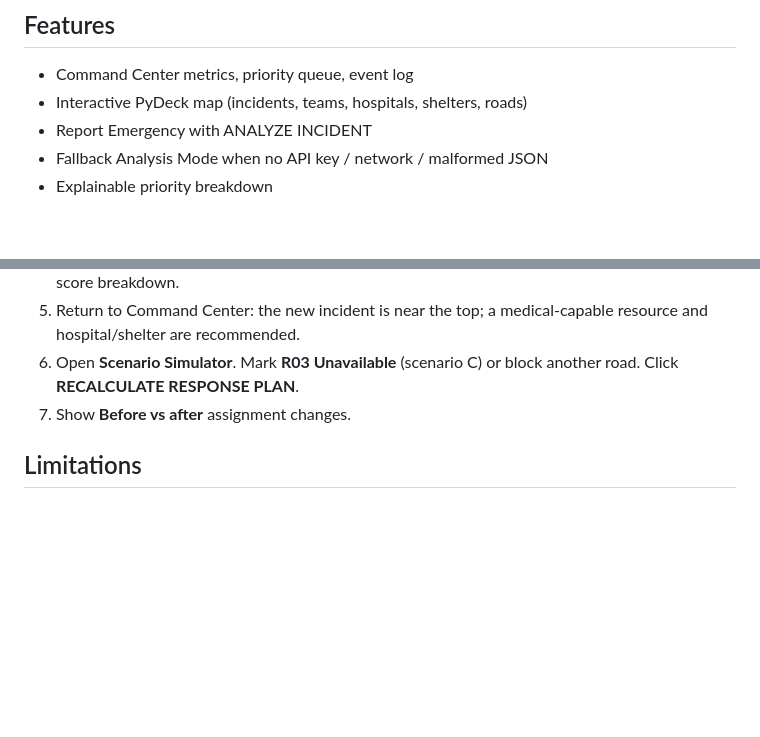
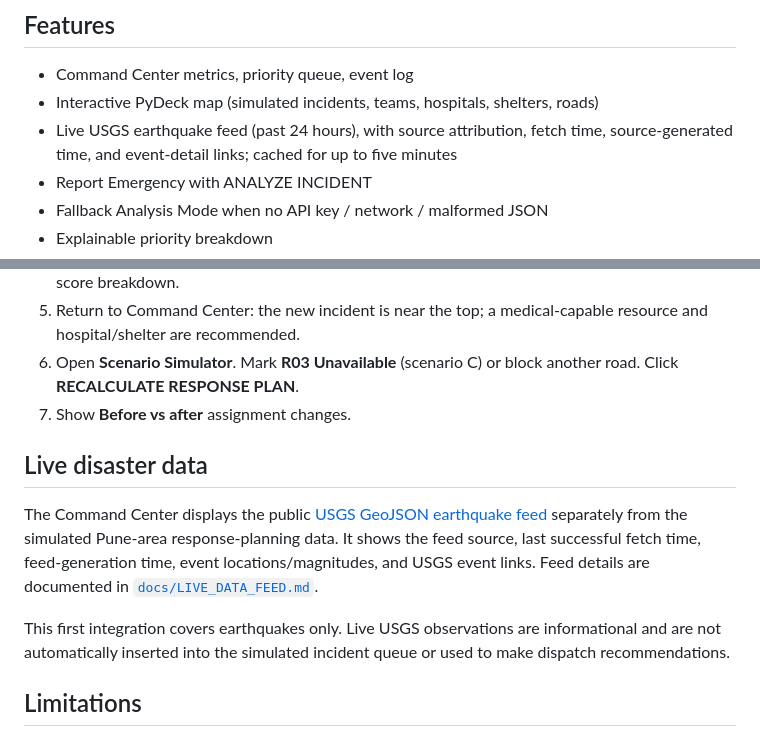
Before and after one commit to SuhaniSV/disaster-management-system, a Markdown page: README.md, 2 parts joined by grey strips. GitHub-like rendering; blank space fills up the shorter version.

Commit message:
Document live USGS earthquake feed

```diff
--- a/README.md
+++ b/README.md
@@ -49,7 +49,8 @@ Data for the MVP: CSV files + in-memory `CommandCenter` state (session). `core/d
 ## Features
 
 - Command Center metrics, priority queue, event log
-- Interactive PyDeck map (incidents, teams, hospitals, shelters, roads)
+- Interactive PyDeck map (simulated incidents, teams, hospitals, shelters, roads)
+- Live USGS earthquake feed (past 24 hours), with source attribution, fetch time, source-generated time, and event-detail links; cached for up to five minutes
 - Report Emergency with ANALYZE INCIDENT
 - Fallback Analysis Mode when no API key / network / malformed JSON
 - Explainable priority breakdown
@@ -124,6 +125,12 @@ pytest
 6. Open **Scenario Simulator**. Mark **R03 Unavailable** (scenario C) or block another road. Click **RECALCULATE RESPONSE PLAN**.
 7. Show **Before vs after** assignment changes.
 
+## Live disaster data
+
+The Command Center displays the public [USGS GeoJSON earthquake feed](https://earthquake.usgs.gov/earthquakes/feed/v1.0/summary/all_day.geojson) separately from the simulated Pune-area response-planning data. It shows the feed source, last successful fetch time, feed-generation time, event locations/magnitudes, and USGS event links. Feed details are documented in [`docs/LIVE_DATA_FEED.md`](docs/LIVE_DATA_FEED.md).
+
+This first integration covers earthquakes only. Live USGS observations are informational and are not automatically inserted into the simulated incident queue or used to make dispatch recommendations.
+
 ## Limitations
 
 - Simulated / prototype data only
```
